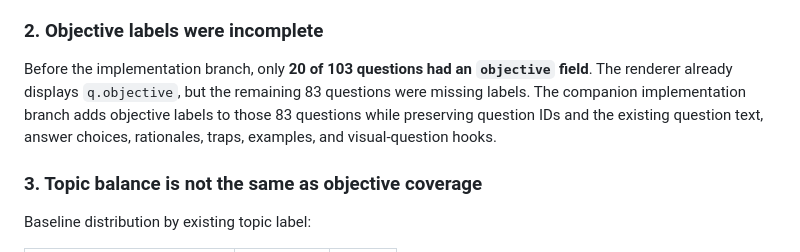
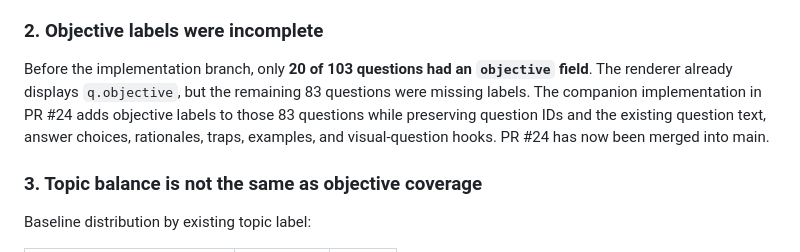
Before and after one commit to adenahmedm87/CloudMind-AZ900-Learning-Engine, a Markdown page: docs/AZ900-CONTENT-AUDIT.md, the part around the change. GitHub-like rendering.

Commit message:
Record merged objective mapping implementation

```diff
--- a/docs/AZ900-CONTENT-AUDIT.md
+++ b/docs/AZ900-CONTENT-AUDIT.md
@@ -13,7 +13,7 @@ The question array contains **103 questions with 103 unique IDs (1–103)**. The
 
 ### 2. Objective labels were incomplete
 
-Before the implementation branch, only **20 of 103 questions had an `objective` field**. The renderer already displays `q.objective`, but the remaining 83 questions were missing labels. The companion implementation branch adds objective labels to those 83 questions while preserving question IDs and the existing question text, answer choices, rationales, traps, examples, and visual-question hooks.
+Before the implementation branch, only **20 of 103 questions had an `objective` field**. The renderer already displays `q.objective`, but the remaining 83 questions were missing labels. The companion implementation in PR #24 adds objective labels to those 83 questions while preserving question IDs and the existing question text, answer choices, rationales, traps, examples, and visual-question hooks. PR #24 has now been merged into main.
 
 ### 3. Topic balance is not the same as objective coverage
 
```
